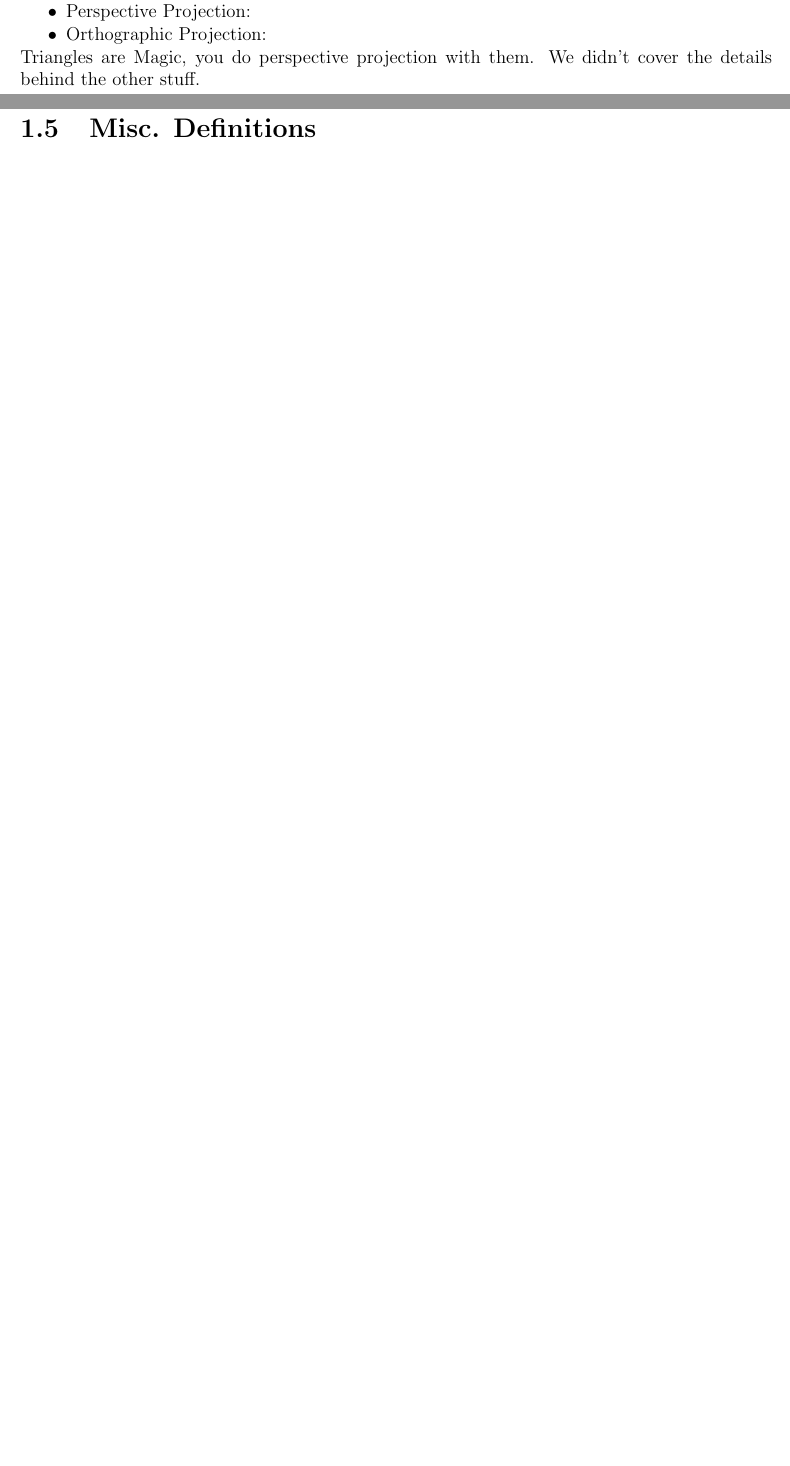
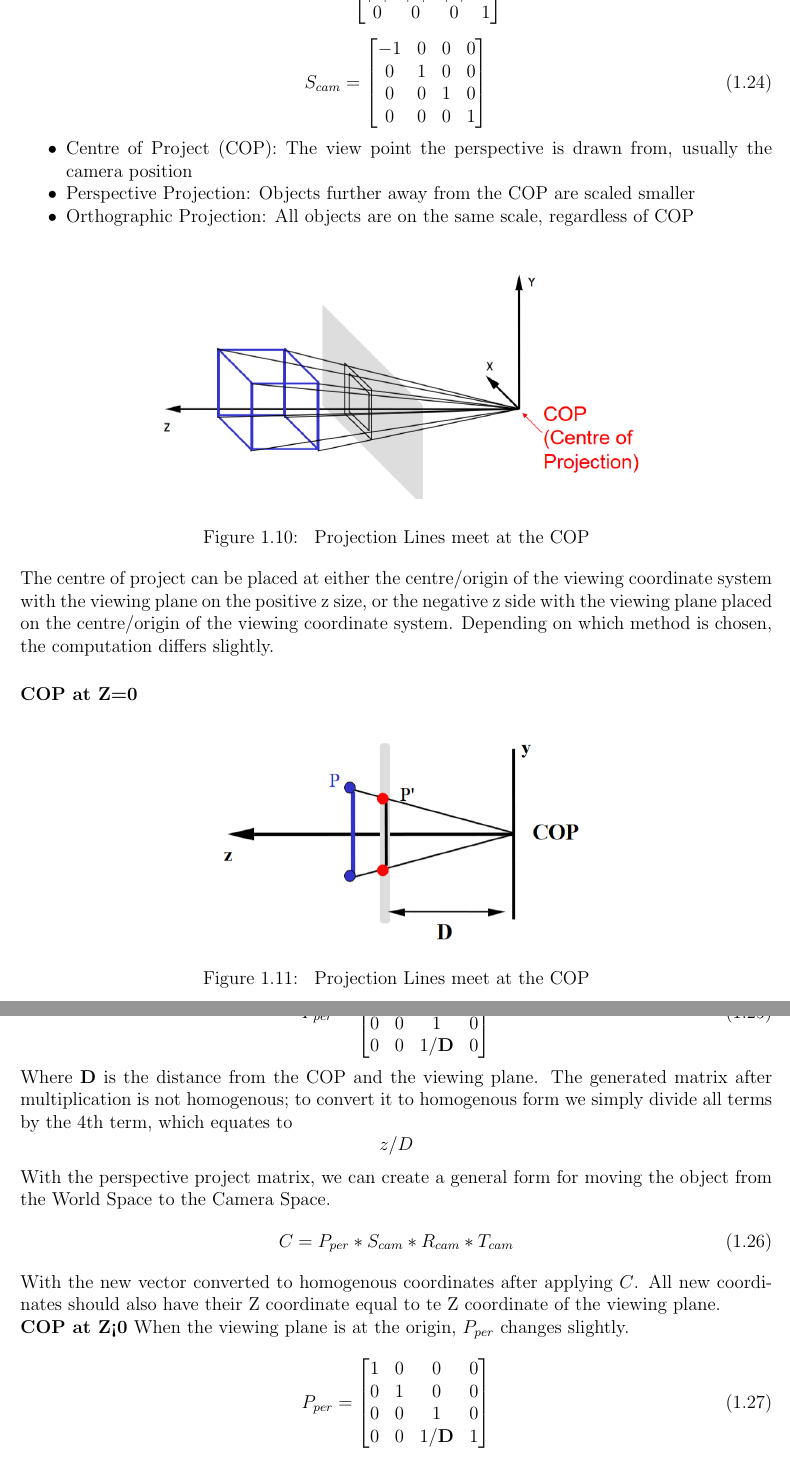
Before and after one commit to SalamM1/studyguideY2, a LaTeX document (studyguide.tex, which reads modules/graphics.tex): two parts of pages 15 and 16 of 26 before the commit and two parts of pages 16 and 17 of 29 after it, joined at a grey line, cut at the place of the change, the shorter picture padded with empty space. Compiled offline with pdfLaTeX.

Commit message:
Completed projection section, with example from quiz

```diff
--- a/modules/graphics.tex
+++ b/modules/graphics.tex
@@ -502,4 +502,3 @@ This section deals with the virtual camera and how objects are projected from a
 	\item Handedness Vector (V): The vector perpendicular to the Gaze and Up Vectors facing right in relation to the gaze vector.
 	\item Camera Coordinate System: The coordinate system formed by the N, U and V vectors acting as axes
 \end{itemize}
-Converting from WCS to CCS
@@ -506,6 +535,68 @@ Converting from WCS to CCS
+\label{eqn:rotateCam}
+R_{cam} =\begin{bmatrix}
+\frac{V_x}{\left | \mathbf{V} \right |} & \frac{V_y}{\left | \mathbf{V} \right |} & \frac{V_z}{\left | \mathbf{V} \right |} & 0\\
+\frac{U_x}{\left | \mathbf{U} \right |} & \frac{U_y}{\left | \mathbf{U} \right |} & \frac{U_z}{\left | \mathbf{U} \right |} & 0\\
+\frac{N_x}{\left | \mathbf{N} \right |} & \frac{N_y}{\left | \mathbf{N} \right |} & \frac{N_z}{\left | \mathbf{N} \right |} & 0\\
+0 & 0 & 0 & 1
+\end{bmatrix}
+\end{equation}
+
+\begin{equation}
+\label{eqn:scaleCam}
+S_{cam} = \begin{bmatrix}
+-1 & 0 & 0 & 0\\
+0 & 1 & 0 & 0\\
+0 & 0 & 1 & 0\\
+0 & 0 & 0 & 1
+\end{bmatrix}
+\end{equation}
+
 
 \begin{itemize}
-	\item Perspective Projection:
-	\item Orthographic Projection:
+	\item Centre of Project (COP): The view point the perspective is drawn from, usually the camera position
+	\item Perspective Projection: Objects further away from the COP are scaled smaller
+	\item Orthographic Projection: All objects are on the same scale, regardless of COP
 \end{itemize}
-Triangles are Magic, you do perspective projection with them. We didn't cover the details behind the other stuff.
+\begin{figure}[!htb]
+\center{\includegraphics[width=12cm]
+	{graphics/cop}}
+\caption{\label{fig:cop} Projection Lines meet at the COP}
+\end{figure}
+The centre of project can be placed at either the centre/origin of the viewing coordinate system with the viewing plane on the positive z size, or the negative z side with the viewing plane placed on the centre/origin of the viewing coordinate system. Depending on which method is chosen, the computation differs slightly.
+
+\subsubsection{COP at Z=0}
+\begin{figure}[!htb]
+	\center{\includegraphics[width=9cm]
+		{graphics/trianglesZ0}}
+	\caption{\label{fig:trianglesZ0} Projection Lines meet at the COP}
+\end{figure}
+\begin{equation}
+\label{eqn:proj0}
+P_{per} = \begin{bmatrix}
+1 & 0 & 0 & 0\\
+0 & 1 & 0 & 0\\
+0 & 0 & 1 & 0\\
+0 & 0 & 1/\mathbf{D} & 0
+\end{bmatrix}
+\end{equation}
+Where \textbf{D} is the distance from the COP and the viewing plane. The generated matrix after multiplication is not homogenous; to convert it to homogenous form we simply divide all terms by the 4th term, which equates to \[z/D\]
+
+With the perspective project matrix, we can create a general form for moving the object from the World Space to the Camera Space.
+\begin{equation}
+\label{eqn:worldToCam1}
+C = P_{per} * S_{cam} * R_{cam} * T_{cam}
+\end{equation}
+With the new vector converted to homogenous coordinates after applying $C$.
+All new coordinates should also have their Z coordinate equal to te Z coordinate of the viewing plane.
+
+\textbf{COP at Z<0}
+When the viewing plane is at the origin, $P_{per}$ changes slightly.
+\begin{equation}
+\label{eqn:proj1}
+P_{per} = \begin{bmatrix}
+1 & 0 & 0 & 0\\
+0 & 1 & 0 & 0\\
+0 & 0 & 1 & 0\\
+0 & 0 & 1/\mathbf{D} & 1
+\end{bmatrix}
+\end{equation}
```
Also changed, not shown: images/graphics/cameraDefs.PNG (added), images/graphics/ccsOriginal.PNG (added), images/graphics/ccsRotate.PNG (added), images/graphics/ccsTranslate.PNG (added), images/graphics/cop.PNG (added), images/graphics/trianglesZ0.PNG (added), studyguide.pdf, modules/graphics.tex (88 more changed lines).
